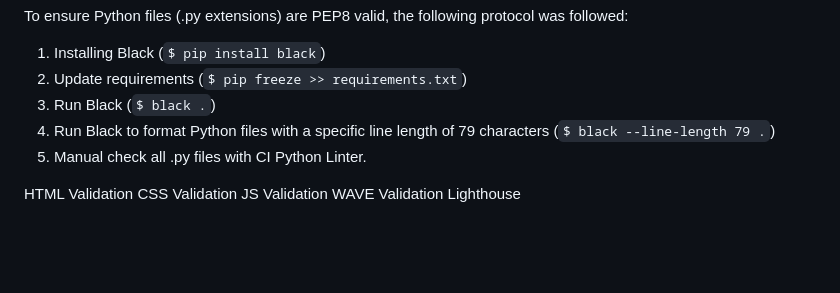
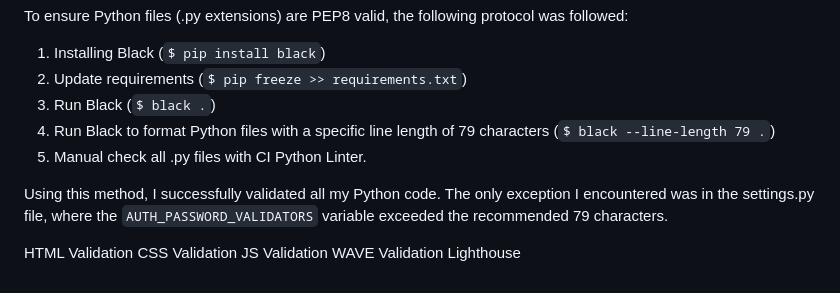
Before and after one commit to jdohertydev/runit, a Markdown page: README.md, the part around the change. GitHub-like rendering; blank space fills up the shorter version.

Commit message:
Update Python validator section of readme

```diff
--- a/README.md
+++ b/README.md
@@ -857,6 +857,8 @@ To ensure Python files (.py extensions) are PEP8 valid, the following protocol w
 4. Run Black to format Python files with a specific line length of 79 characters (`$ black --line-length 79 .`)
 5. Manual check all .py files with CI Python Linter.
 
+Using this method, I successfully validated all my Python code. The only exception I encountered was in the settings.py file, where the `AUTH_PASSWORD_VALIDATORS` variable exceeded the recommended 79 characters.
+
 HTML Validation
 CSS Validation
 JS Validation
```
